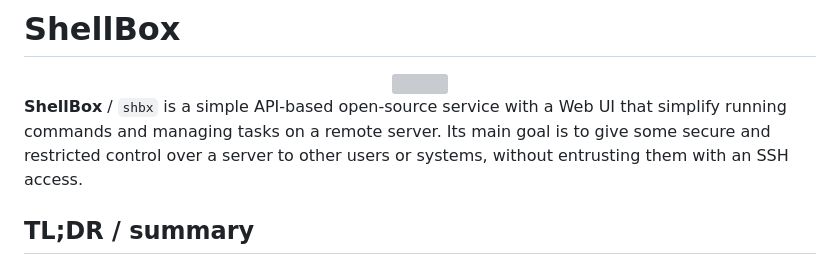
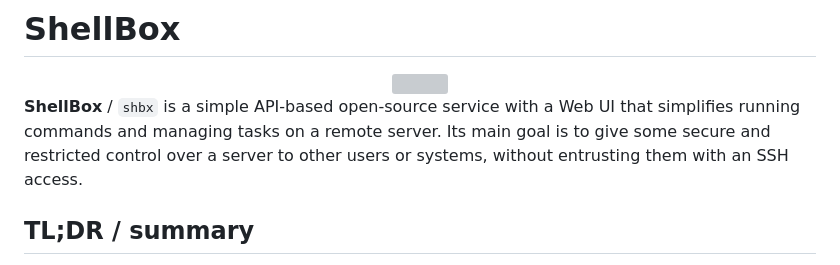
Before and after one commit to Foalyy/shbx, a Markdown page: README.md, the part around the change printed below. GitHub-like rendering; grey boxes are pictures that could not be loaded.

Commit message:
Fixed typos in README

```diff
--- a/README.md
+++ b/README.md
@@ -4,7 +4,7 @@
 
 <div align="center"><img src="static/img/shbx.svg" width="400"></div>
 
-**ShellBox** / `shbx` is a simple API-based open-source service with a Web UI that simplify running commands and managing tasks on a remote server. Its main goal is to give some secure and restricted control over a server to other users or systems, without entrusting them with an SSH access.
+**ShellBox** / `shbx` is a simple API-based open-source service with a Web UI that simplifies running commands and managing tasks on a remote server. Its main goal is to give some secure and restricted control over a server to other users or systems, without entrusting them with an SSH access.
 
 
 ## TL;DR / summary
```
Also changed, not shown: other parts of README.md (+3 -3 lines).
